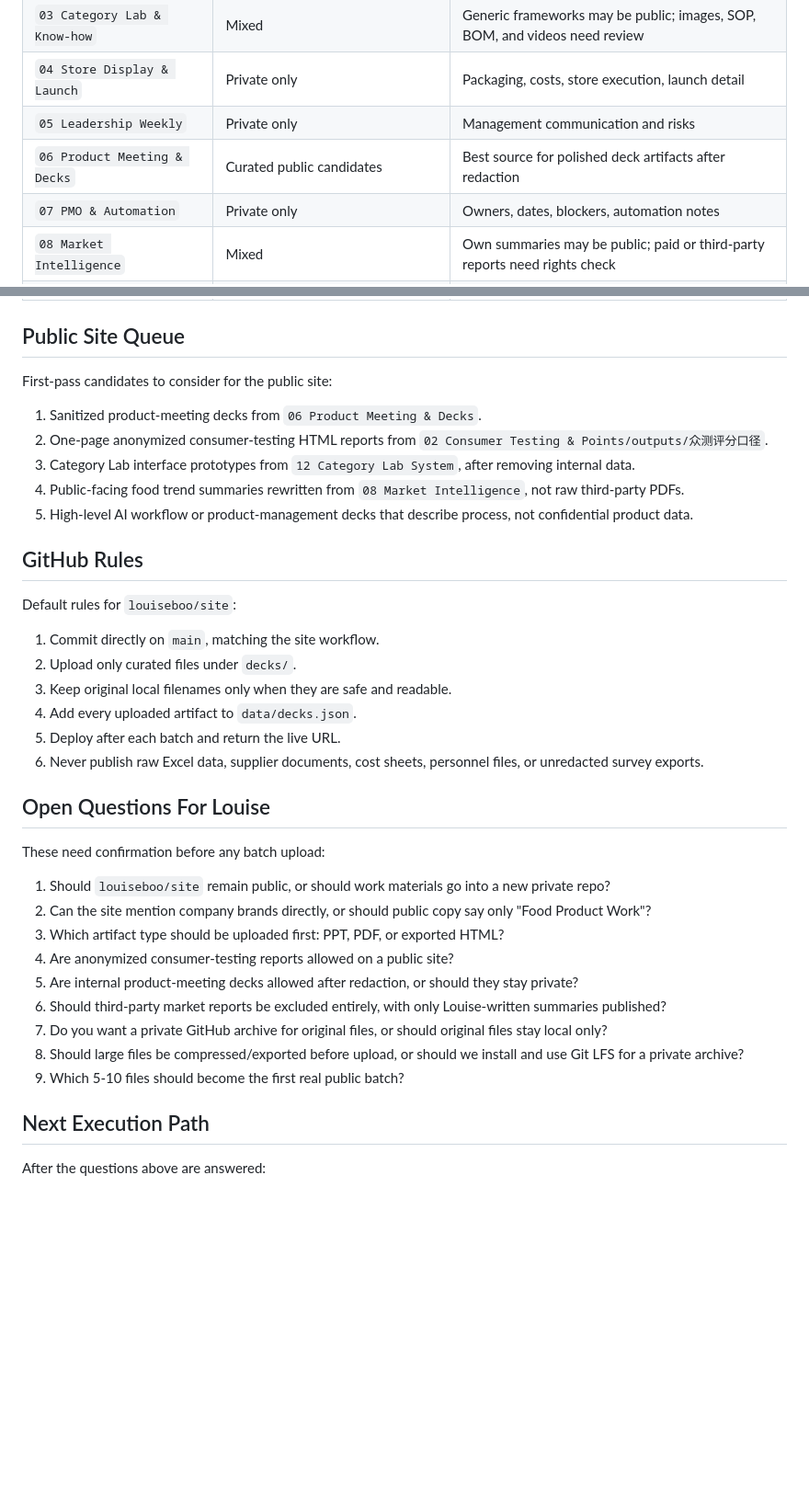
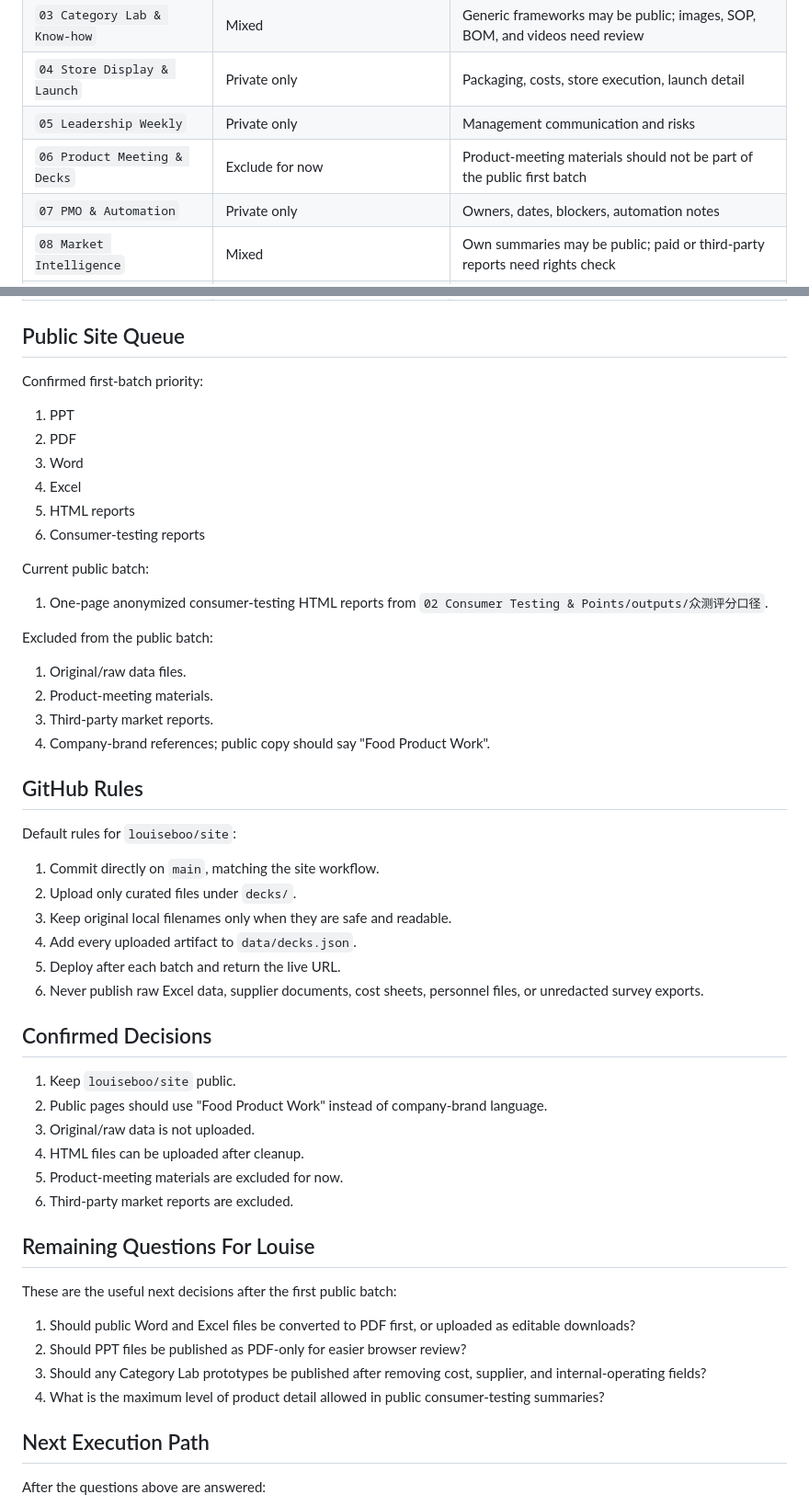
Before and after one commit to louiseboo/site, a Markdown page: docs/workstream-github-roadmap.md, 2 parts joined by grey strips. Shown at 92% size. Rendered like a GitHub page; blank space fills up the shorter version.

Commit message:
Update public workstream roadmap decisions
Updated the public site queue and confirmed decisions regarding the upload of materials. Excluded certain artifacts from the public batch and clarified the handling of product-meeting materials.

```diff
--- a/docs/workstream-github-roadmap.md
+++ b/docs/workstream-github-roadmap.md
@@ -72,7 +72,7 @@ Use three layers instead of one raw upload.
 | `03 Category Lab & Know-how` | Mixed | Generic frameworks may be public; images, SOP, BOM, and videos need review |
 | `04 Store Display & Launch` | Private only | Packaging, costs, store execution, launch detail |
 | `05 Leadership Weekly` | Private only | Management communication and risks |
-| `06 Product Meeting & Decks` | Curated public candidates | Best source for polished deck artifacts after redaction |
+| `06 Product Meeting & Decks` | Exclude for now | Product-meeting materials should not be part of the public first batch |
 | `07 PMO & Automation` | Private only | Owners, dates, blockers, automation notes |
 | `08 Market Intelligence` | Mixed | Own summaries may be public; paid or third-party reports need rights check |
 | `09 Strategic Projects` | Mixed/private by default | Strategy and cross-team decisions need review |
@@ -82,13 +82,25 @@ Use three layers instead of one raw upload.
 
 ## Public Site Queue
 
-First-pass candidates to consider for the public site:
+Confirmed first-batch priority:
 
-1. Sanitized product-meeting decks from `06 Product Meeting & Decks`.
-2. One-page anonymized consumer-testing HTML reports from `02 Consumer Testing & Points/outputs/众测评分口径`.
-3. Category Lab interface prototypes from `12 Category Lab System`, after removing internal data.
-4. Public-facing food trend summaries rewritten from `08 Market Intelligence`, not raw third-party PDFs.
-5. High-level AI workflow or product-management decks that describe process, not confidential product data.
+1. PPT
+2. PDF
+3. Word
+4. Excel
+5. HTML reports
+6. Consumer-testing reports
+
+Current public batch:
+
+1. One-page anonymized consumer-testing HTML reports from `02 Consumer Testing & Points/outputs/众测评分口径`.
+
+Excluded from the public batch:
+
+1. Original/raw data files.
+2. Product-meeting materials.
+3. Third-party market reports.
+4. Company-brand references; public copy should say "Food Product Work".
 
 ## GitHub Rules
 
@@ -101,19 +113,23 @@ Default rules for `louiseboo/site`:
 5. Deploy after each batch and return the live URL.
 6. Never publish raw Excel data, supplier documents, cost sheets, personnel files, or unredacted survey exports.
 
-## Open Questions For Louise
+## Confirmed Decisions
 
-These need confirmation before any batch upload:
+1. Keep `louiseboo/site` public.
+2. Public pages should use "Food Product Work" instead of company-brand language.
+3. Original/raw data is not uploaded.
+4. HTML files can be uploaded after cleanup.
+5. Product-meeting materials are excluded for now.
+6. Third-party market reports are excluded.
 
-1. Should `louiseboo/site` remain public, or should work materials go into a new private repo?
-2. Can the site mention company brands directly, or should public copy say only "Food Product Work"?
-3. Which artifact type should be uploaded first: PPT, PDF, or exported HTML?
-4. Are anonymized consumer-testing reports allowed on a public site?
-5. Are internal product-meeting decks allowed after redaction, or should they stay private?
-6. Should third-party market reports be excluded entirely, with only Louise-written summaries published?
-7. Do you want a private GitHub archive for original files, or should original files stay local only?
-8. Should large files be compressed/exported before upload, or should we install and use Git LFS for a private archive?
-9. Which 5-10 files should become the first real public batch?
+## Remaining Questions For Louise
+
+These are the useful next decisions after the first public batch:
+
+1. Should public Word and Excel files be converted to PDF first, or uploaded as editable downloads?
+2. Should PPT files be published as PDF-only for easier browser review?
+3. Should any Category Lab prototypes be published after removing cost, supplier, and internal-operating fields?
+4. What is the maximum level of product detail allowed in public consumer-testing summaries?
 
 ## Next Execution Path
 
```
